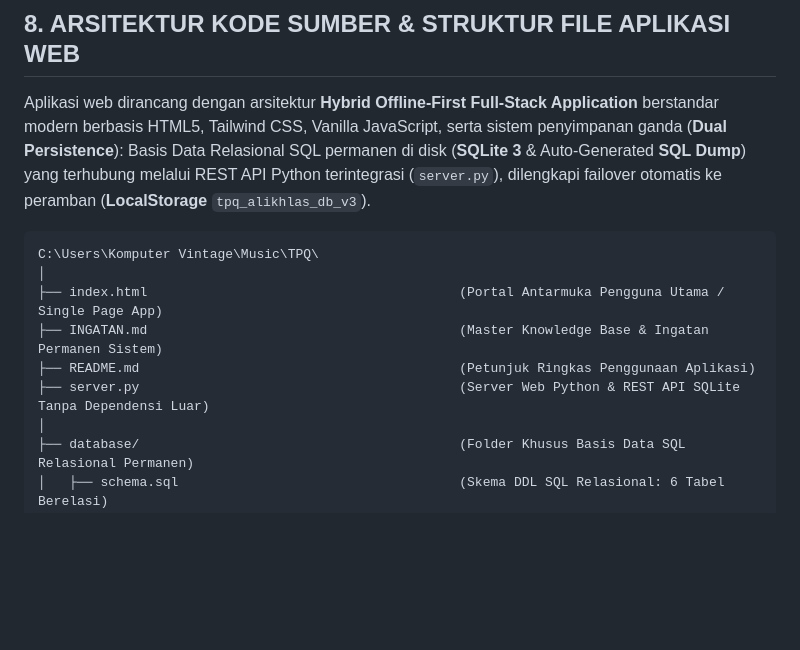
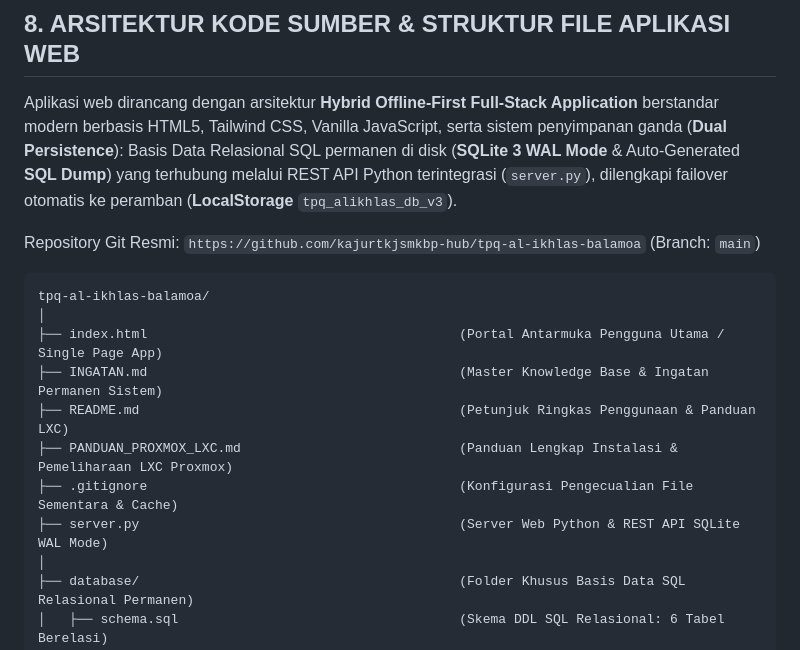
Before and after one commit to kajurtkjsmkbp-hub/tpq-al-ikhlas-balamoa, a Markdown page: INGATAN.md, the part around one of its changes. Drawn GitHub-style; blank space fills up the shorter version.

````diff
--- a/INGATAN.md
+++ b/INGATAN.md
@@ -231,15 +231,19 @@ Semua dokumen bukti fisik disusun rapi ke dalam **6 buah Map Odner Bantex 7.5 cm
 
 ## 8. ARSITEKTUR KODE SUMBER & STRUKTUR FILE APLIKASI WEB
 
-Aplikasi web dirancang dengan arsitektur **Hybrid Offline-First Full-Stack Application** berstandar modern berbasis HTML5, Tailwind CSS, Vanilla JavaScript, serta sistem penyimpanan ganda (**Dual Persistence**): Basis Data Relasional SQL permanen di disk (**SQLite 3** & Auto-Generated **SQL Dump**) yang terhubung melalui REST API Python terintegrasi (`server.py`), dilengkapi failover otomatis ke peramban (**LocalStorage** `tpq_alikhlas_db_v3`).
+Aplikasi web dirancang dengan arsitektur **Hybrid Offline-First Full-Stack Application** berstandar modern berbasis HTML5, Tailwind CSS, Vanilla JavaScript, serta sistem penyimpanan ganda (**Dual Persistence**): Basis Data Relasional SQL permanen di disk (**SQLite 3 WAL Mode** & Auto-Generated **SQL Dump**) yang terhubung melalui REST API Python terintegrasi (`server.py`), dilengkapi failover otomatis ke peramban (**LocalStorage** `tpq_alikhlas_db_v3`).
+
+Repository Git Resmi: `https://github.com/kajurtkjsmkbp-hub/tpq-al-ikhlas-balamoa` (Branch: `main`)
 
 ```
-C:\Users\Komputer Vintage\Music\TPQ\
+tpq-al-ikhlas-balamoa/
 │
 ├── index.html                                        (Portal Antarmuka Pengguna Utama / Single Page App)
 ├── INGATAN.md                                        (Master Knowledge Base & Ingatan Permanen Sistem)
-├── README.md                                         (Petunjuk Ringkas Penggunaan Aplikasi)
-├── server.py                                         (Server Web Python & REST API SQLite Tanpa Dependensi Luar)
+├── README.md                                         (Petunjuk Ringkas Penggunaan & Panduan LXC)
+├── PANDUAN_PROXMOX_LXC.md                            (Panduan Lengkap Instalasi & Pemeliharaan LXC Proxmox)
+├── .gitignore                                        (Konfigurasi Pengecualian File Sementara & Cache)
+├── server.py                                         (Server Web Python & REST API SQLite WAL Mode)
 │
 ├── database/                                         (Folder Khusus Basis Data SQL Relasional Permanen)
 │   ├── schema.sql                                    (Skema DDL SQL Relasional: 6 Tabel Berelasi)
````
Also changed, not shown: other parts of INGATAN.md (+107 -1 lines).
